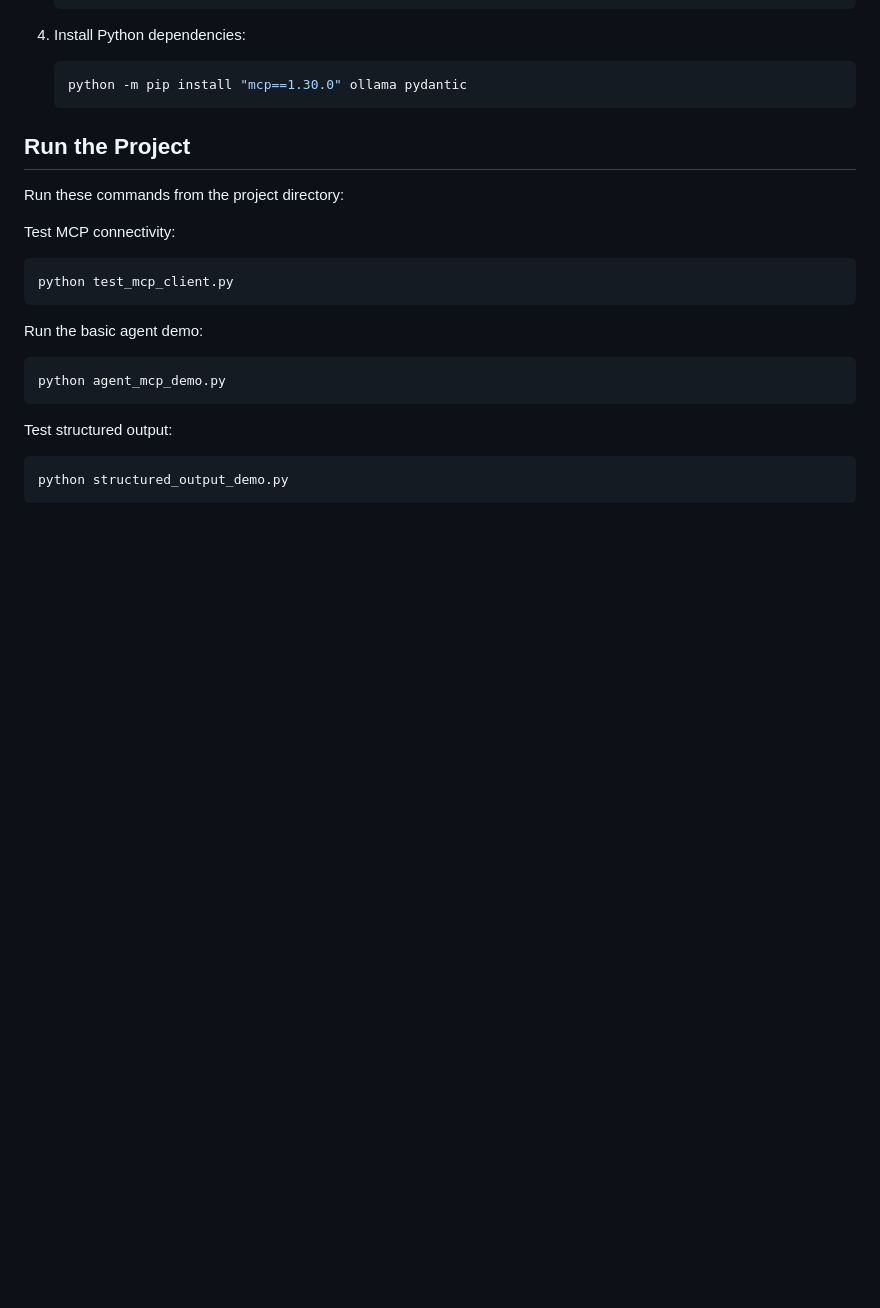
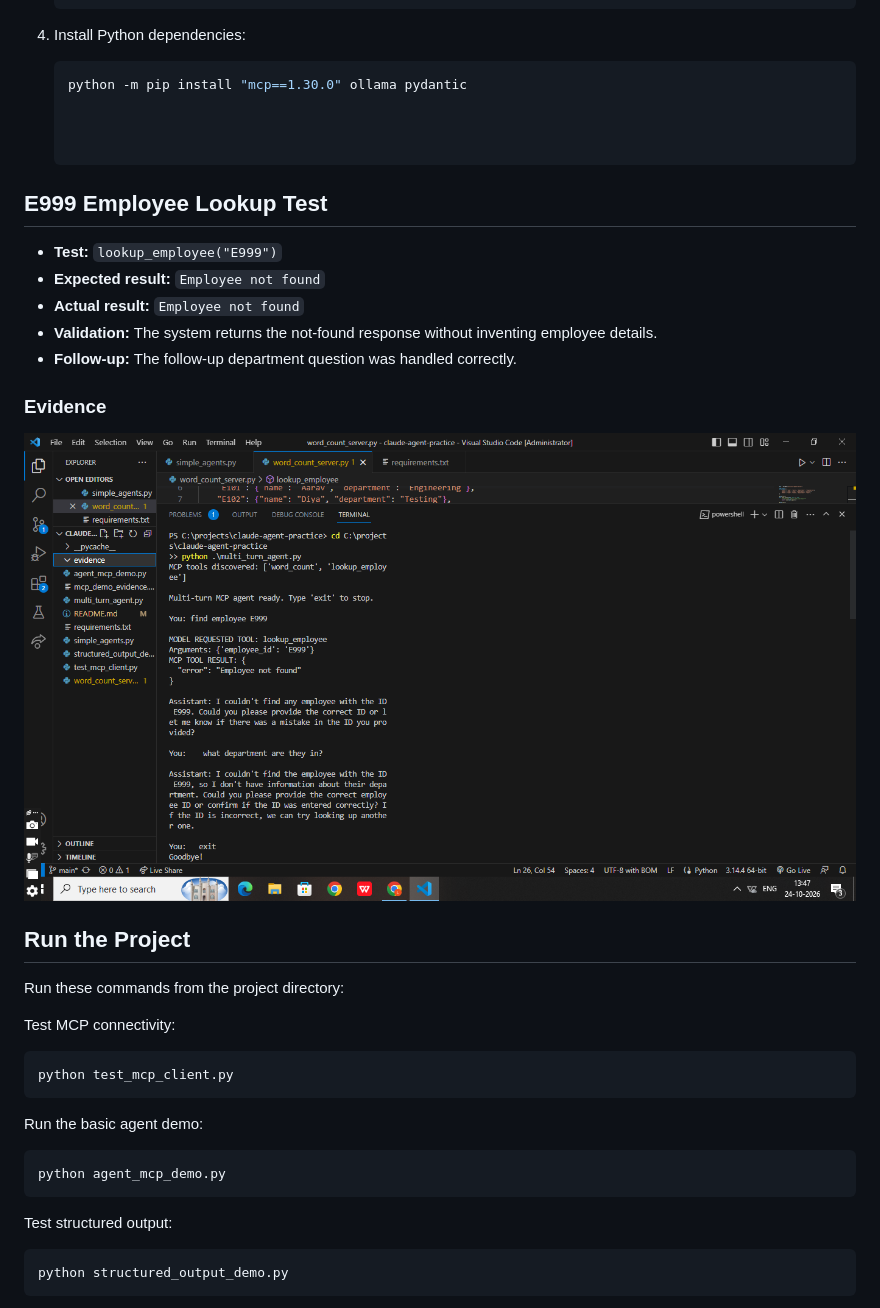
Before and after one commit to khushilunkad12/ai-agent-mcp-assignment, a Markdown page: README.md, the part around the change. Rendered like a GitHub page; pictures changed too: evidence/e999_not_found.png (added); blank space fills up the shorter version.

Commit message:
Document E999 employee lookup test

````diff
--- a/README.md
+++ b/README.md
@@ -63,8 +63,23 @@ Example:
 
    ```bash
    python -m pip install "mcp==1.30.0" ollama pydantic
+
+
+
    ```
 
+
+## E999 Employee Lookup Test
+
+- **Test:** `lookup_employee("E999")`
+- **Expected result:** `Employee not found`
+- **Actual result:** `Employee not found`
+- **Validation:** The system returns the not-found response without inventing employee details.
+- **Follow-up:** The follow-up department question was handled correctly.
+
+### Evidence
+
+![E999 test](evidence/e999_not_found.png)
 ## Run the Project
 
 Run these commands from the project directory:
````
